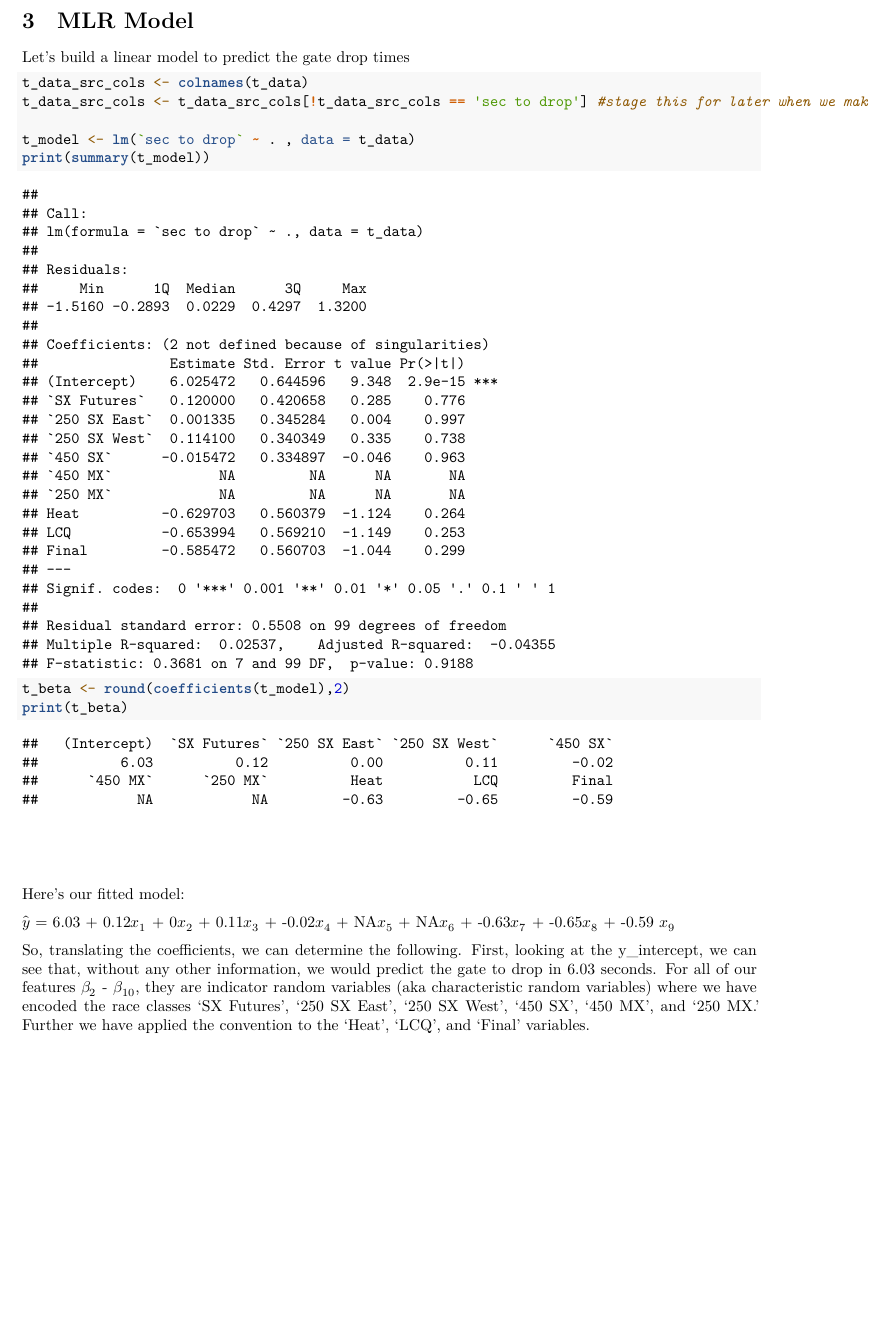
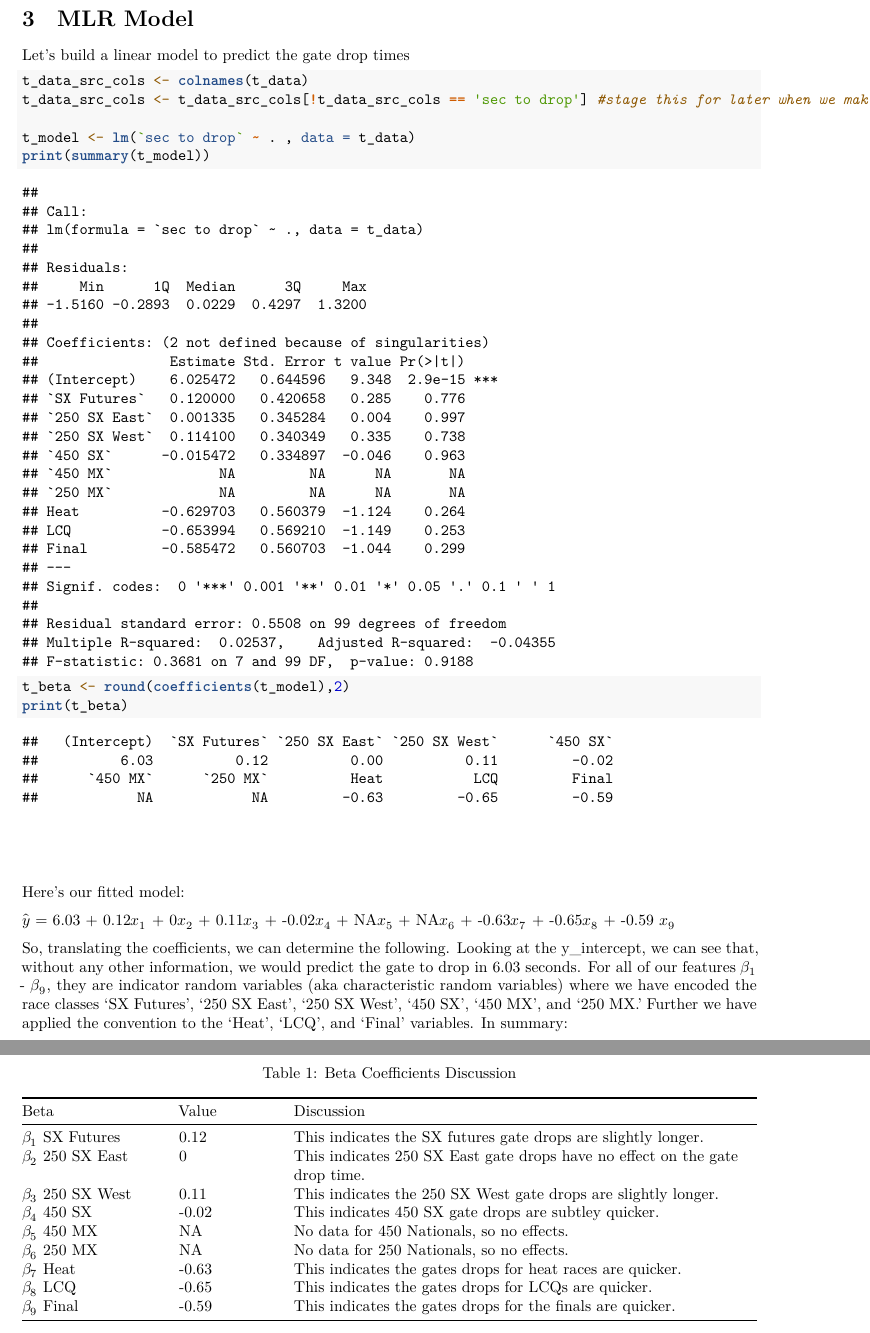
Before and after one commit to Simplifying-Complex-Spaces/gate-drop-analysis, an R Markdown document (notebooks/R_Notebooks/gate_drop_analysis.Rmd): part of page 4 of 8 before the commit and two parts of pages 4 and 5 of 8 after it, the two joined at a grey line, cut so that both start at the same text, the shorter picture padded with empty space. The pictures show the output file notebooks/R_Notebooks/gate_drop_analysis.pdf that the author committed with the source.

Commit message:
Upates to the overal readme to explain coefficients

```diff
--- a/notebooks/R_Notebooks/gate_drop_analysis.Rmd
+++ b/notebooks/R_Notebooks/gate_drop_analysis.Rmd
@@ -114,8 +115,28 @@ $\hat{y}$ = `r t_beta[1]` + `r t_beta[2]`$x_1$ + `r t_beta[3]`$x_2$ +
 `r t_beta[7]`$x_6$ + `r t_beta[8]`$x_7$ + `r t_beta[9]`$x_8$ +
 `r t_beta[10]` $x_9$
 
-So, translating the coefficients, we can determine the following. First, looking at the y_intercept, we can see that, without any other information, we would predict the gate to drop in `r t_beta[1]` seconds. For all of our features $\beta_2$ - $\beta_{10}$, they are indicator random variables (aka characteristic random variables) where we have encoded the race classes `SX Futures', '250 SX East', '250 SX West', '450 SX', '450 MX', and '250 MX.' Further we have applied the convention to the 'Heat', 'LCQ', and 'Final' variables.
+So, translating the coefficients, we can determine the following.
+Looking at the y_intercept, we can see that, without any other
+information, we would predict the gate to drop in `r t_beta[1]` seconds.
+For all of our features $\beta_1$ - $\beta_{9}$, they are indicator
+random variables (aka characteristic random variables) where we have
+encoded the race classes \`SX Futures', '250 SX East', '250 SX West',
+'450 SX', '450 MX', and '250 MX.' Further we have applied the convention
+to the 'Heat', 'LCQ', and 'Final' variables. In summary:
 
+| Beta                  | Value          | Discussion                                                                  |
+|-----------------------|----------------|-----------------------------------------------------------------------------|
+| $\beta_1$ SX Futures  | `r t_beta[2]`  | This indicates the SX futures gate drops are slightly longer.               |
+| $\beta_2$ 250 SX East | `r t_beta[3]`  | This indicates 250 SX East gate drops have no effect on the gate drop time. |
+| $\beta_3$ 250 SX West | `r t_beta[4]`  | This indicates the 250 SX West gate drops are slightly longer.              |
+| $\beta_4$ 450 SX      | `r t_beta[5]`  | This indicates 450 SX gate drops are subtley quicker.                       |
+| $\beta_5$ 450 MX      | `r t_beta[6]`  | No data for 450 Nationals, so no effects.                                   |
+| $\beta_6$ 250 MX      | `r t_beta[7]`  | No data for 250 Nationals, so no effects.                                   |
+| $\beta_7$ Heat        | `r t_beta[8]`  | This indicates the gates drops for heat races are quicker.                  |
+| $\beta_8$ LCQ         | `r t_beta[9]`  | This indicates the gates drops for LCQs are quicker.                        |
+| $\beta_9$ Final       | `r t_beta[10]` | This indicates the gates drops for the finals are quicker.                  |
+
+: Beta Coefficients Discussion
 
 $$
 \newline
```
Also changed, not shown: notebooks/R_Notebooks/gate_drop_analysis.nb.html (deleted), notebooks/R_Notebooks/gate_drop_analysis.pdf, notebooks/R_Notebooks/gate_drop_analysis.Rmd (9 more changed lines), 1 other file.
